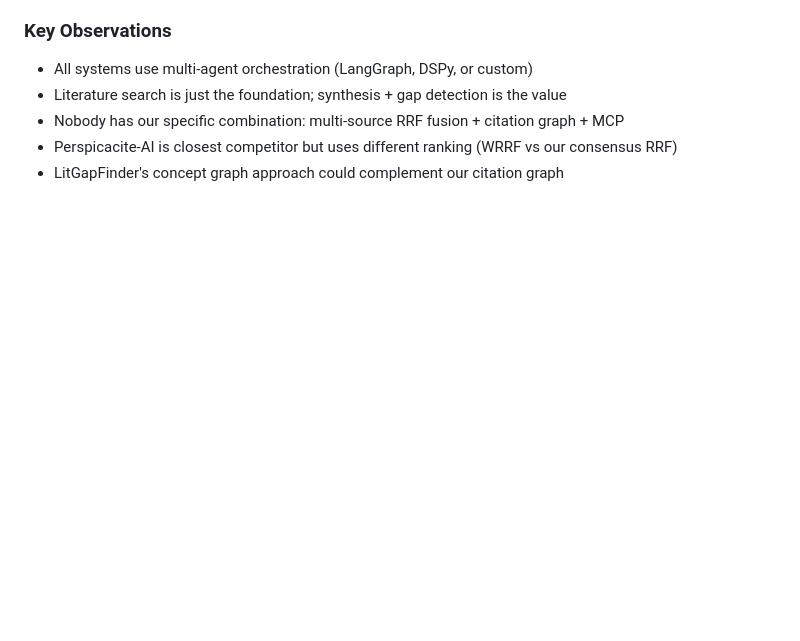
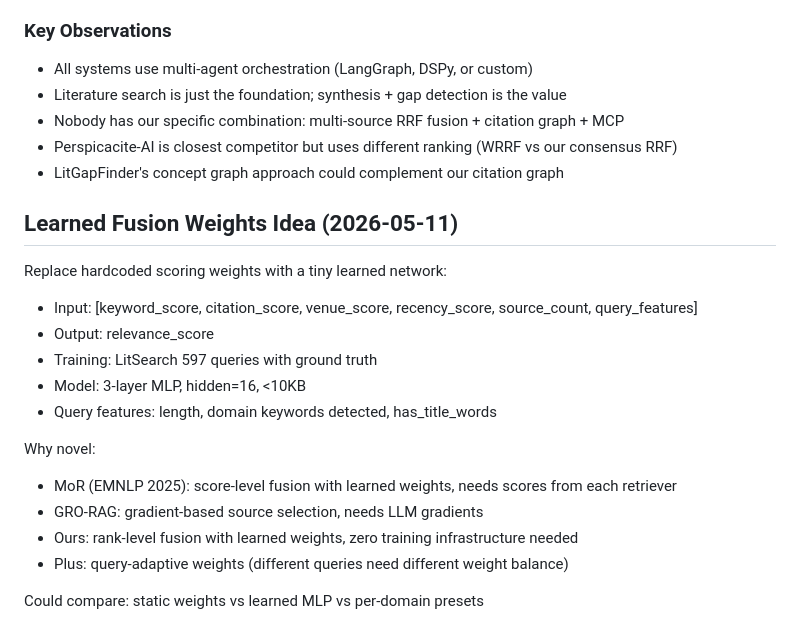
Before and after one commit to Liyux3/scholar-mcp, a Markdown page: .claude/research_notes.md, the part around the change. Drawn GitHub-style; blank space fills up the shorter version.

Commit message:
Document learned fusion weights idea and awesome-ai-scientists survey

```diff
--- a/.claude/research_notes.md
+++ b/.claude/research_notes.md
@@ -1541,3 +1541,20 @@ Would need networkx as dependency.
 - Nobody has our specific combination: multi-source RRF fusion + citation graph + MCP
 - Perspicacite-AI is closest competitor but uses different ranking (WRRF vs our consensus RRF)
 - LitGapFinder's concept graph approach could complement our citation graph
+
+## Learned Fusion Weights Idea (2026-05-11)
+
+Replace hardcoded scoring weights with a tiny learned network:
+- Input: [keyword_score, citation_score, venue_score, recency_score, source_count, query_features]
+- Output: relevance_score
+- Training: LitSearch 597 queries with ground truth
+- Model: 3-layer MLP, hidden=16, <10KB
+- Query features: length, domain keywords detected, has_title_words
+
+Why novel:
+- MoR (EMNLP 2025): score-level fusion with learned weights, needs scores from each retriever
+- GRO-RAG: gradient-based source selection, needs LLM gradients
+- Ours: rank-level fusion with learned weights, zero training infrastructure needed
+- Plus: query-adaptive weights (different queries need different weight balance)
+
+Could compare: static weights vs learned MLP vs per-domain presets
```
